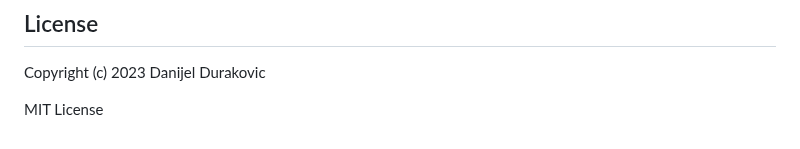
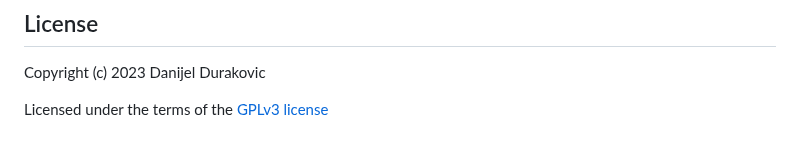
Before and after one commit to metayeti/YABS.js, a Markdown page: README.md, the part around the change. Rendered like a GitHub page.

Commit message:
Change license in readme

```diff
--- a/README.md
+++ b/README.md
@@ -396,4 +396,4 @@ The [uglify-js](https://www.npmjs.com/package/uglify-js) and [MetaScript](https:
 
 Copyright (c) 2023 Danijel Durakovic
 
-MIT License
+Licensed under the terms of the [GPLv3 license](LICENSE)
```
